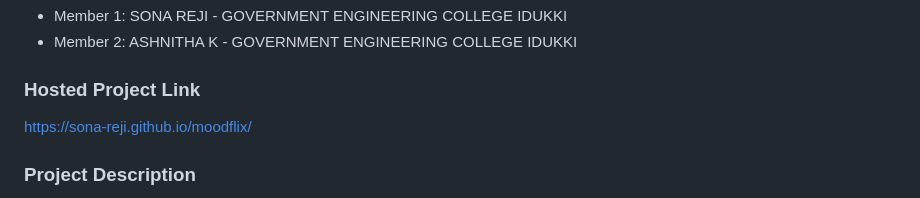
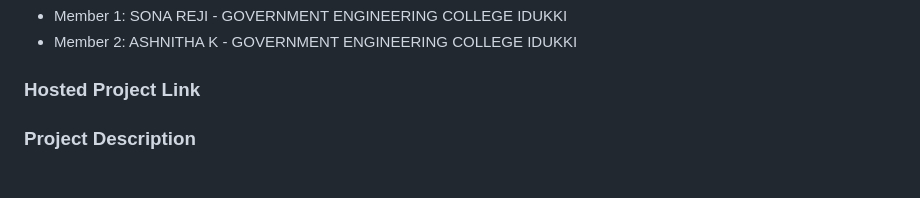
Before and after one commit to Sona-Reji/moodflix, a Markdown page: README.md, the part around the change. Drawn GitHub-style.

```diff
--- a/README.md
+++ b/README.md
@@ -14,7 +14,7 @@ MOODFLIX
 - Member 2: ASHNITHA K - GOVERNMENT ENGINEERING COLLEGE IDUKKI
 
 ### Hosted Project Link
-https://sona-reji.github.io/moodflix/
+
 
 ### Project Description
 MOODFLIX is an AI-powered web application that detects a user’s mood through text input and instantly generates a personalized music playlist (including Malayalam songs). It enhances emotional well-being by recommending music that matches the user’s current emotional state.
```
